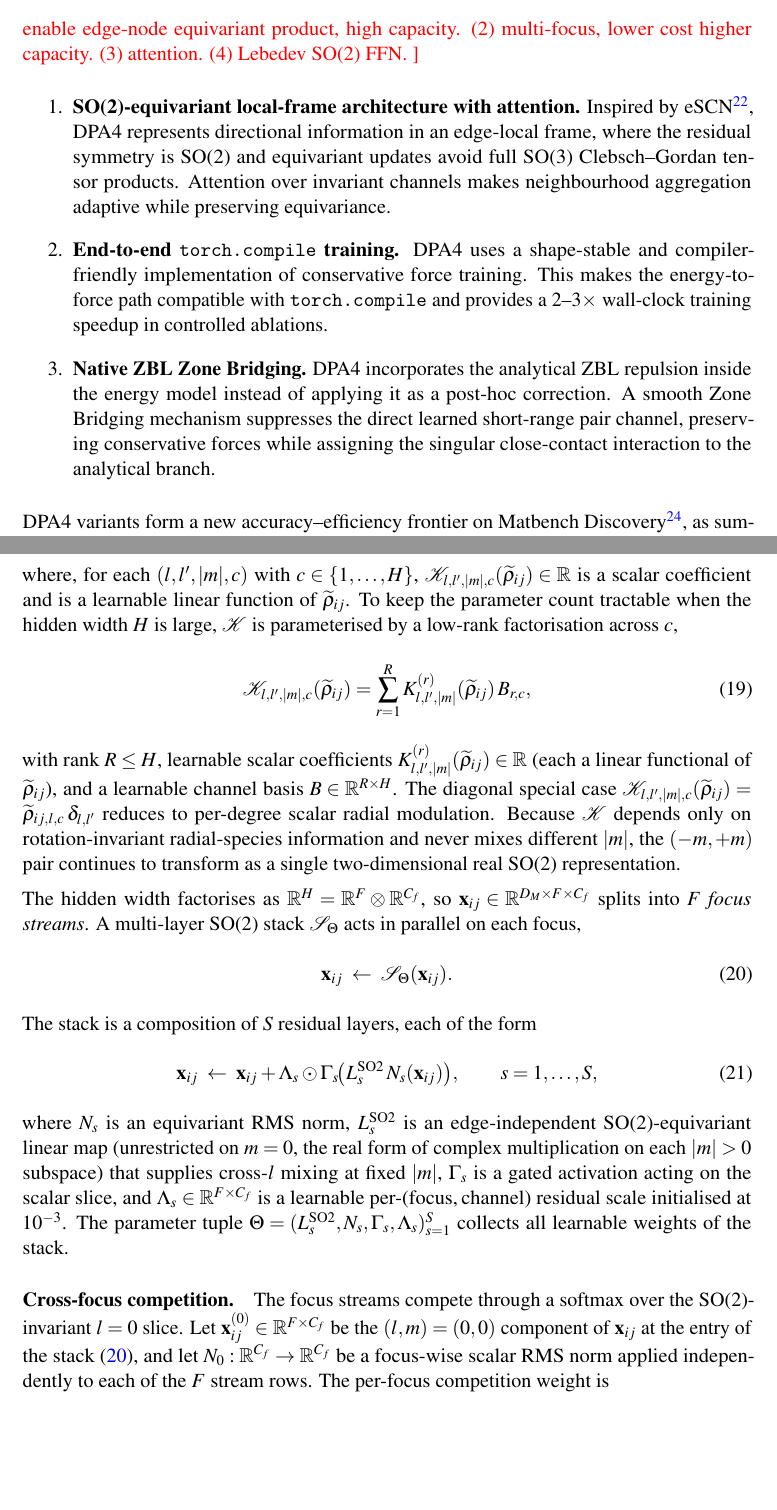
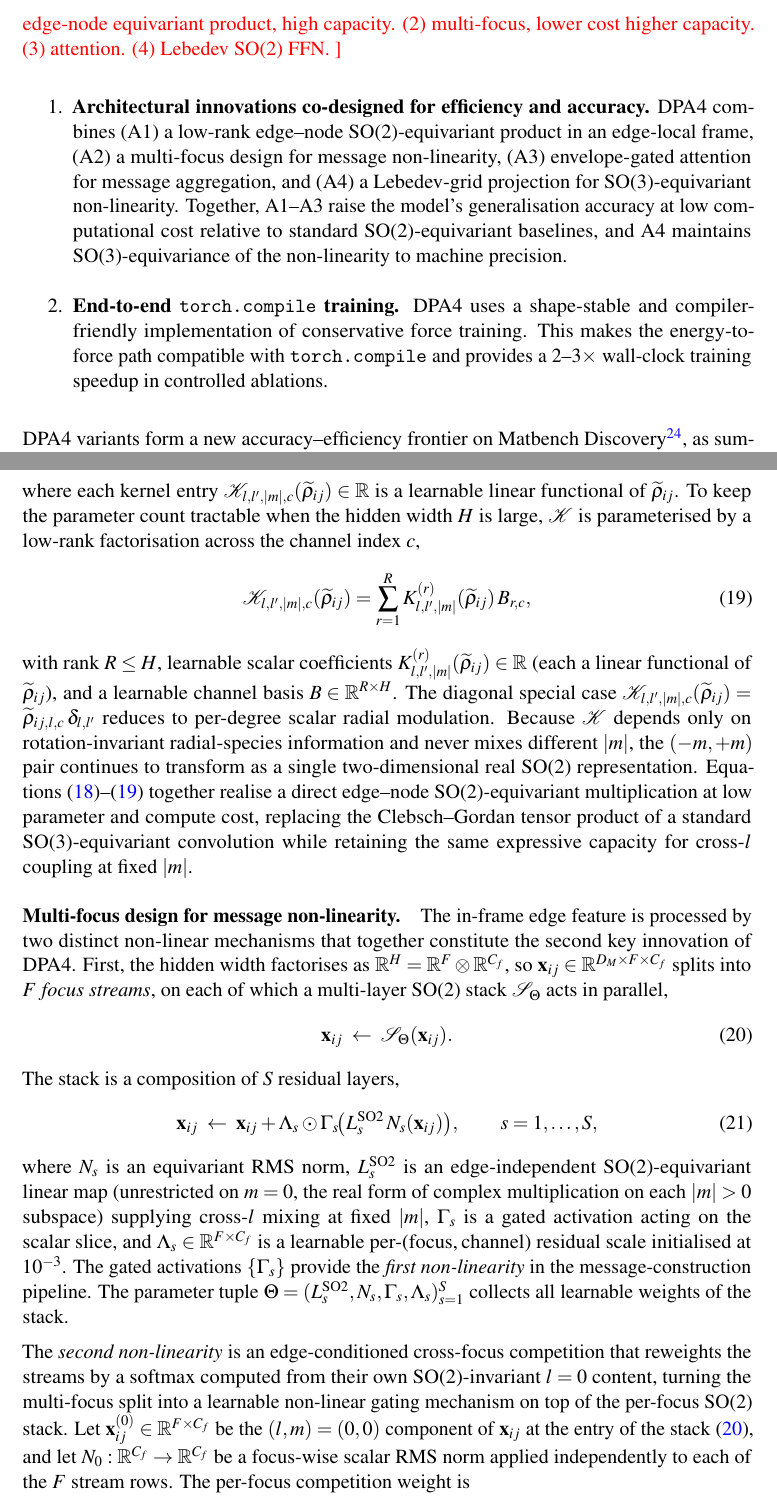
Before and after one commit to iProzd/DPA4-manuscript, a LaTeX paper (main_arxiv.tex, which reads chap/introduction.tex, chap/methods.tex): two parts of pages 3 and 16 of 61, joined at a grey line, cut so that both start at the same text, the shorter picture padded with empty space. Compiled offline with pdfLaTeX.

Commit message:
Align introduction A1-A4 framing with Methods §4.2.3
Introduction:
- Replace the previous first contribution bullet ("SO(2)-equivariant
  local-frame architecture with attention") with a concise four-point
  summary of the architectural innovations: (A1) low-rank edge-node
  SO(2)-equivariant product in an edge-local frame, (A2) multi-focus
  design for message non-linearity, (A3) envelope-gated attention for
  message aggregation, and (A4) Lebedev-grid projection for
  SO(3)-equivariant non-linearity. A closing sentence states the joint
  efficiency-and-accuracy claim and identifies the comparison baseline
  ("standard SO(2)-equivariant baselines").
- Move the eSCN citation to the local-frame mention where it actually
  applies.

Methods §4.2.3 (SO(2) multi-focus convolution):
- Six-stage opener restructured so stage (ii) names the
  "low-rank edge-node SO(2)-equivariant product" (A1) and stage (iii)
  names the "multi-focus design" combining a per-focus SO(2) stack and
  a cross-focus competition as two complementary non-linear elements
  (A2). Terminology in the opener matches the introduction.
- A1 contribution lifted out of the dense "Per-edge equivariant
  message" paragraph as its own labelled paragraph
  ("Low-rank edge-node SO(2)-equivariant product"). The paragraph
  opens with "This stage is the central message-construction primitive
  of DPA4" and closes with the explicit Clebsch-Gordan comparison
  ("replacing the Clebsch-Gordan tensor product of a standard
  SO(3)-equivariant convolution while retaining the same expressive
  capacity for cross-l coupling at fixed |m|").
- The previously separate "Multi-focus split and SO(2) stack" and
  "Multi-focus competition" paragraphs are merged into a single A2
  paragraph "Multi-focus design for message non-linearity". The body
  opening sentence states upfront that two distinct non-linear
  mechanisms are presented; the per-focus gated activations Gamma_s
  are tagged as the "first non-linearity" and the cross-focus softmax
  competition as the "second non-linearity".

Co-Authored-By: Claude Opus 4.7 (1M context) <noreply@anthropic.com>

```diff
--- a/chap/introduction.tex
+++ b/chap/introduction.tex
@@ -37,18 +37,18 @@ Here we present DPA4, an equivariant interatomic-potential architecture designed
 DPA4 combines local-frame equivariant message passing, compiler-friendly conservative-force training and native analytical short-range coupling in one model family.
 Its main contributions are as follows.
 \WH{item 1 is not our contribution. should be entirely reframed.
-  novel architecture design: (0) GIE, (1) sparse edge equivariant irreps, enable edge-node equivariant product, high capacity. (2) multi-focus, lower cost higher capacity. (3) attention. (4) Lebedev SO(2) FFN.
+  novel architecture design: (1) sparse edge equivariant irreps, enable edge-node equivariant product, high capacity. (2) multi-focus, lower cost higher capacity. (3) attention. (4) Lebedev SO(2) FFN.
 }
 \begin{enumerate}
-    \item \textbf{SO(2)-equivariant local-frame architecture with attention.}
-          Inspired by eSCN~\cite{passaro2023reducing}, DPA4 represents directional information in an edge-local frame, where the residual symmetry is SO(2) and equivariant updates avoid full SO(3) Clebsch--Gordan tensor products.
-          Attention over invariant channels makes neighbourhood aggregation adaptive while preserving equivariance.
+    \item \textbf{Architectural innovations co-designed for efficiency and accuracy.}
+      DPA4 combines (A1) a low-rank edge--node SO(2)-equivariant product in an edge-local frame, (A2) a multi-focus design for message non-linearity, (A3) envelope-gated attention for message aggregation, and (A4) a Lebedev-grid projection for SO(3)-equivariant non-linearity.
+      Together, A1--A3 raise the model's generalisation accuracy at low computational cost relative to standard SO(2)-equivariant baselines, and A4 maintains SO(3)-equivariance of the non-linearity to machine precision.
     \item \textbf{End-to-end \texttt{torch.compile} training.}
           DPA4 uses a shape-stable and compiler-friendly implementation of conservative force training.
           This makes the energy-to-force path compatible with \texttt{torch.compile} and provides a 2--3$\times$ wall-clock training speedup in controlled ablations.
-    \item \textbf{Native ZBL Zone Bridging.}
-          DPA4 incorporates the analytical ZBL repulsion inside the energy model instead of applying it as a post-hoc correction.
-          A smooth Zone Bridging mechanism suppresses the direct learned short-range pair channel, preserving conservative forces while assigning the singular close-contact interaction to the analytical branch.
+    % \item \textbf{Native ZBL Zone Bridging.}
+    %       DPA4 incorporates the analytical ZBL repulsion inside the energy model instead of applying it as a post-hoc correction.
+    %       A smooth Zone Bridging mechanism suppresses the direct learned short-range pair channel, preserving conservative forces while assigning the singular close-contact interaction to the analytical branch.
 \end{enumerate}
 DPA4 variants form a new accuracy--efficiency frontier on Matbench Discovery~\cite{riebesell2025matbench}, as summarized by the CPS-versus-training-cost comparison in Fig.~\ref{fig:cps}, and improve the molecular benchmark errors on SPICE-MACE-OFF~\cite{kovacs2023mace}.
 \WH{full name of CPS}
--- a/chap/methods.tex
+++ b/chap/methods.tex
@@ -354,0 +353 @@ angular degrees $l$ without coupling different $|m|$,
+\paragraph{Low-rank edge--node SO(2)-equivariant product.}
@@ -358,11 +366,11 @@ angular degrees $l$ without coupling different $|m|$,
     \mathcal{K}_{l,l',|m|,c}(\widetilde{\rho}_{ij})\,\mathbf{x}_{ij,l',m,c},
     \label{eq:dpa4-radial-coupling}
 \end{equation}
-where, for each $(l,l',|m|,c)$ with $c\in\{1,\dots,H\}$,
-$\mathcal{K}_{l,l',|m|,c}(\widetilde{\rho}_{ij})\in\mathbb{R}$ is a scalar
-coefficient and is a learnable linear function of $\widetilde{\rho}_{ij}$. To
+where each kernel entry $\mathcal{K}_{l,l',|m|,c}(\widetilde{\rho}_{ij})\in
+\mathbb{R}$ is a learnable linear functional of $\widetilde{\rho}_{ij}$. To
 keep the parameter count tractable when the hidden width $H$ is large,
-$\mathcal{K}$ is parameterised by a low-rank factorisation across $c$,
+$\mathcal{K}$ is parameterised by a low-rank factorisation across the
+channel index $c$,
 \begin{equation}
     \mathcal{K}_{l,l',|m|,c}(\widetilde{\rho}_{ij})
     =
@@ -376,19 +384,27 @@ functional of $\widetilde{\rho}_{ij}$), and a learnable channel basis
 $B\in\mathbb{R}^{R\times H}$. The diagonal special case
 $\mathcal{K}_{l,l',|m|,c}(\widetilde{\rho}_{ij})=\widetilde{\rho}_{ij,l,c}\,
 \delta_{l,l'}$ reduces to per-degree scalar radial modulation. Because
-$\mathcal{K}$ depends only on rotation-invariant radial-species information and
-never mixes different $|m|$, the $(-m,+m)$ pair continues to transform as a
-single two-dimensional real SO(2) representation.
+$\mathcal{K}$ depends only on rotation-invariant radial-species information
+and never mixes different $|m|$, the $(-m,+m)$ pair continues to transform as
+a single two-dimensional real SO(2) representation. Equations
+\eqref{eq:dpa4-radial-coupling}--\eqref{eq:dpa4-K-lowrank} together realise a
+direct edge--node SO(2)-equivariant multiplication at low parameter and
+compute cost, replacing the Clebsch--Gordan tensor product of a standard
+SO(3)-equivariant convolution while retaining the same expressive capacity
+for cross-$l$ coupling at fixed $|m|$.
 
-The hidden width factorises as $\mathbb{R}^{H}=\mathbb{R}^{F}\otimes
+\paragraph{Multi-focus design for message non-linearity.}
+The in-frame edge feature is processed by two distinct non-linear mechanisms
+that together constitute the second key innovation of DPA4. First, the
+hidden width factorises as $\mathbb{R}^{H}=\mathbb{R}^{F}\otimes
 \mathbb{R}^{C_f}$, so $\mathbf{x}_{ij}\in\mathbb{R}^{D_M\times F\times C_f}$
-splits into $F$ \emph{focus streams}. A multi-layer SO(2) stack
-$\mathcal{S}_{\Theta}$ acts in parallel on each focus,
+splits into $F$ \emph{focus streams}, on each of which a multi-layer SO(2)
+stack $\mathcal{S}_{\Theta}$ acts in parallel,
 \begin{equation}
     \mathbf{x}_{ij}\;\leftarrow\;\mathcal{S}_{\Theta}(\mathbf{x}_{ij}).
     \label{eq:dpa4-so2-stack}
 \end{equation}
-The stack is a composition of $S$ residual layers, each of the form
+The stack is a composition of $S$ residual layers,
 \begin{equation}
     \mathbf{x}_{ij}\;\leftarrow\;
     \mathbf{x}_{ij}+\Lambda_s\odot
@@ -398,17 +414,21 @@ The stack is a composition of $S$ residual layers, each of the form
 \end{equation}
 where $N_s$ is an equivariant RMS norm, $L^{\mathrm{SO2}}_s$ is an
 edge-independent SO(2)-equivariant linear map (unrestricted on $m=0$, the
-real form of complex multiplication on each $|m|>0$ subspace) that supplies
+real form of complex multiplication on each $|m|>0$ subspace) supplying
 cross-$l$ mixing at fixed $|m|$, $\Gamma_s$ is a gated activation acting on
 the scalar slice, and $\Lambda_s\in\mathbb{R}^{F\times C_f}$ is a learnable
-per-(focus,\,channel) residual scale initialised at $10^{-3}$. The parameter tuple
+per-(focus,\,channel) residual scale initialised at $10^{-3}$. The gated
+activations $\{\Gamma_s\}$ provide the \emph{first non-linearity} in the
+message-construction pipeline. The parameter tuple
 $\Theta=(L^{\mathrm{SO2}}_s,N_s,\Gamma_s,\Lambda_s)_{s=1}^{S}$ collects all
 learnable weights of the stack.
 
-\paragraph{Cross-focus competition.}
-The focus streams compete through a softmax over the SO(2)-invariant $l=0$
-slice. Let $\mathbf{x}^{(0)}_{ij}\in\mathbb{R}^{F\times C_f}$ be the
-$(l,m)=(0,0)$ component of $\mathbf{x}_{ij}$ at the entry of the stack
+The \emph{second non-linearity} is an edge-conditioned cross-focus
+competition that reweights the streams by a softmax computed from their own
+SO(2)-invariant $l=0$ content, turning the multi-focus split into a learnable
+non-linear gating mechanism on top of the per-focus SO(2) stack. Let
+$\mathbf{x}^{(0)}_{ij}\in\mathbb{R}^{F\times C_f}$ be the $(l,m)=(0,0)$
+component of $\mathbf{x}_{ij}$ at the entry of the stack
 \eqref{eq:dpa4-so2-stack}, and let
 $N_0:\mathbb{R}^{C_f}\to\mathbb{R}^{C_f}$ be a focus-wise scalar RMS norm
 applied independently to each of the $F$ stream rows. The per-focus
```
Also changed, not shown: chap/methods.tex (37 more changed lines).
